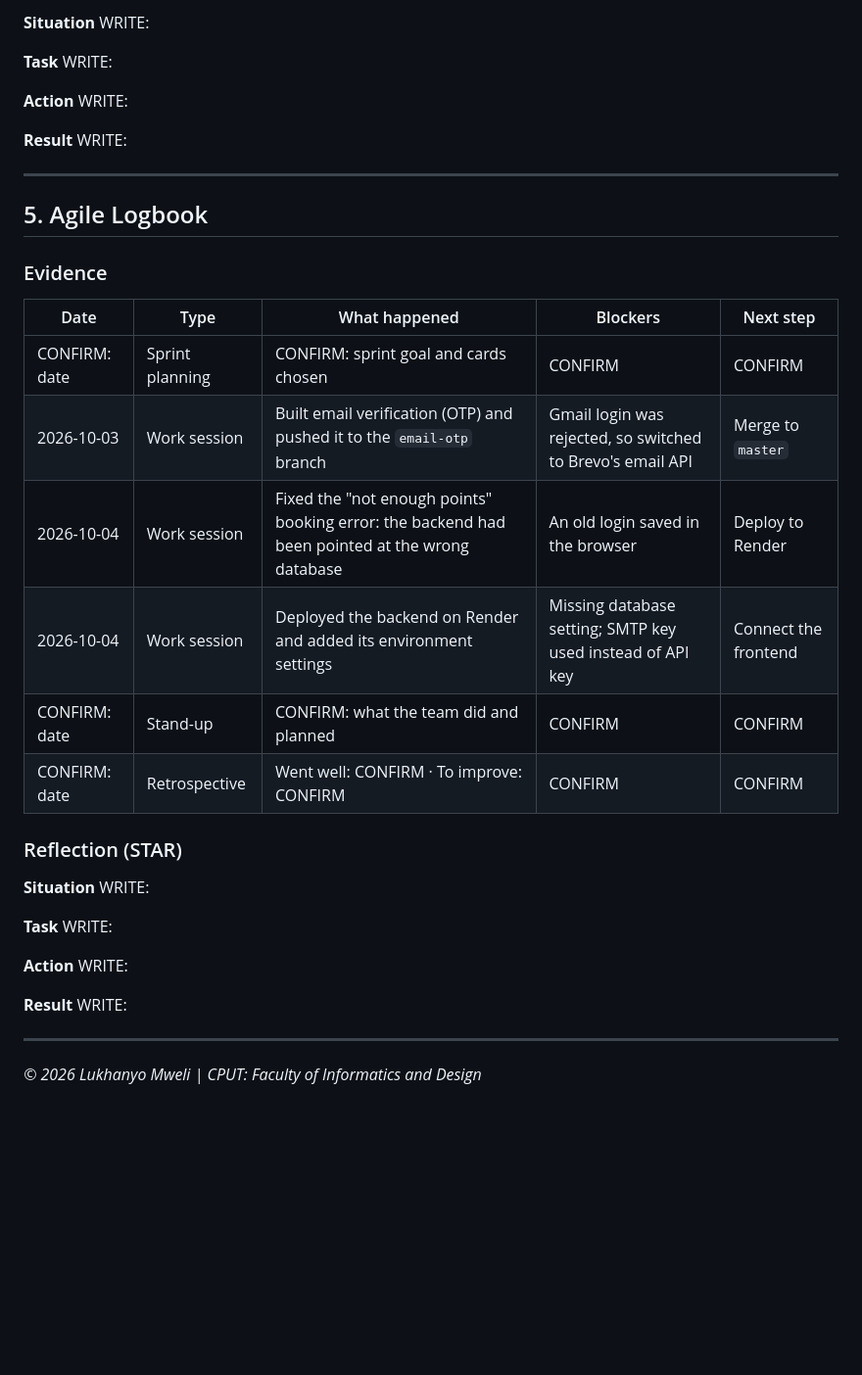
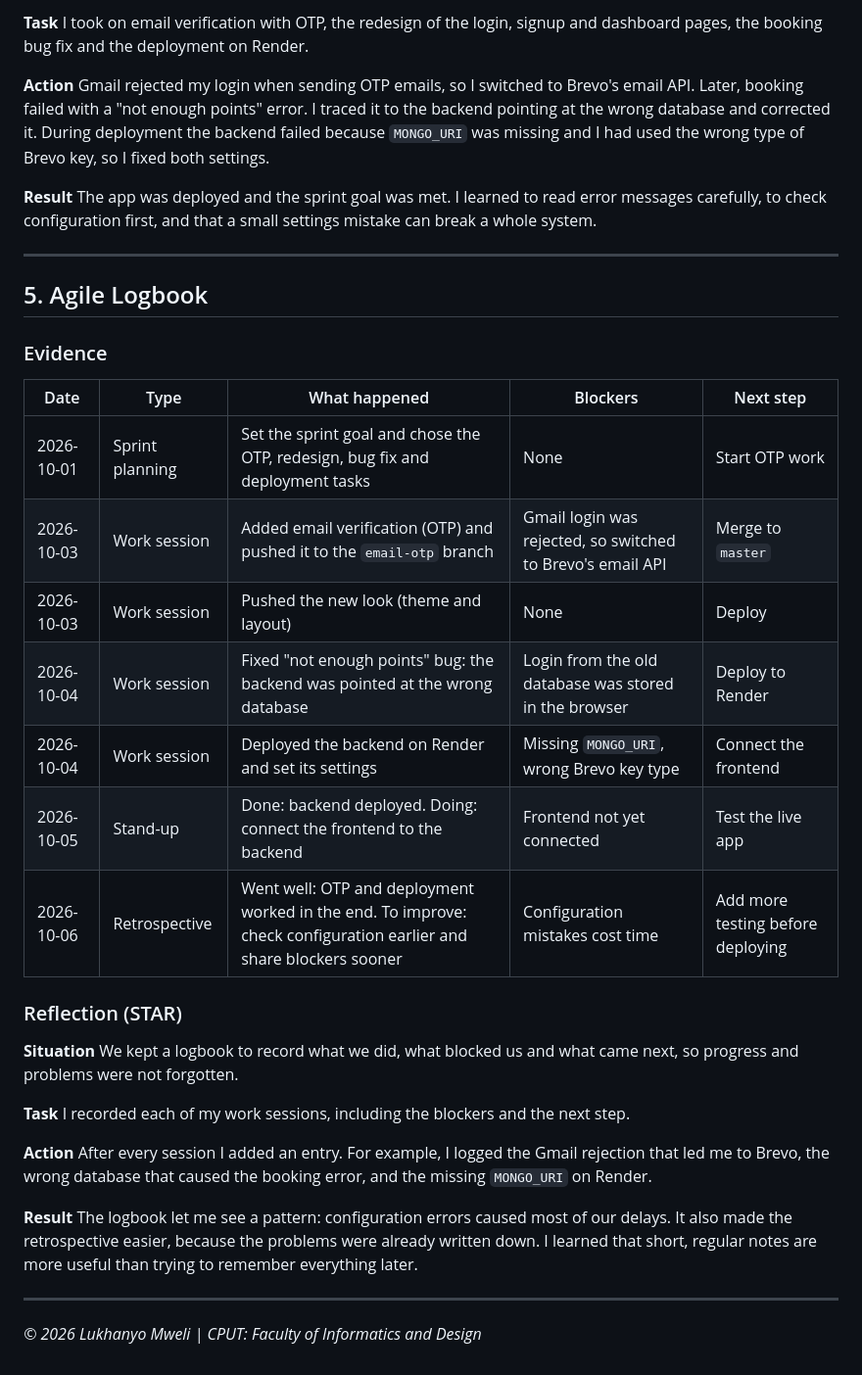
Before and after one commit to LukhanyoMweli/LukhanyoMweli, a Markdown page: agile.md, the part around one of its changes. Shown at 98% size. GitHub-like rendering; blank space fills up the shorter version.

```diff
--- a/agile.md
+++ b/agile.md
@@ -156,17 +129,11 @@ WRITE:
 
-**Situation**
-WRITE:
+**Task** I took on email verification with OTP, the redesign of the login, signup and dashboard pages, the booking bug fix and the deployment on Render.
 
-**Task**
-WRITE:
+**Action** Gmail rejected my login when sending OTP emails, so I switched to Brevo's email API. Later, booking failed with a "not enough points" error. I traced it to the backend pointing at the wrong database and corrected it. During deployment the backend failed because `MONGO_URI` was missing and I had used the wrong type of Brevo key, so I fixed both settings.
 
-**Action**
-WRITE:
+**Result** The app was deployed and the sprint goal was met. I learned to read error messages carefully, to check configuration first, and that a small settings mistake can break a whole system.
 
-**Result**
-WRITE:
-
-* * *
+---
 
 ## 5. Agile Logbook
 
@@ -174,29 +141,24 @@ WRITE:
 
 | Date | Type | What happened | Blockers | Next step |
 |---|---|---|---|---|
-| CONFIRM: date | Sprint planning | CONFIRM: sprint goal and cards chosen | CONFIRM | CONFIRM |
-| 2026-10-03 | Work session | Built email verification (OTP) and pushed it to the `email-otp` branch | Gmail login was rejected, so switched to Brevo's email API | Merge to `master` |
-| 2026-10-04 | Work session | Fixed the "not enough points" booking error: the backend had been pointed at the wrong database | An old login saved in the browser | Deploy to Render |
-| 2026-10-04 | Work session | Deployed the backend on Render and added its environment settings | Missing database setting; SMTP key used instead of API key | Connect the frontend |
-| CONFIRM: date | Stand-up | CONFIRM: what the team did and planned | CONFIRM | CONFIRM |
-| CONFIRM: date | Retrospective | Went well: CONFIRM · To improve: CONFIRM | CONFIRM | CONFIRM |
+| 2026-10-01 | Sprint planning | Set the sprint goal and chose the OTP, redesign, bug fix and deployment tasks | None | Start OTP work |
+| 2026-10-03 | Work session | Added email verification (OTP) and pushed it to the `email-otp` branch | Gmail login was rejected, so switched to Brevo's email API | Merge to `master` |
+| 2026-10-03 | Work session | Pushed the new look (theme and layout) | None | Deploy |
+| 2026-10-04 | Work session | Fixed "not enough points" bug: the backend was pointed at the wrong database | Login from the old database was stored in the browser | Deploy to Render |
+| 2026-10-04 | Work session | Deployed the backend on Render and set its settings | Missing `MONGO_URI`, wrong Brevo key type | Connect the frontend |
+| 2026-10-05 | Stand-up | Done: backend deployed. Doing: connect the frontend to the backend | Frontend not yet connected | Test the live app |
+| 2026-10-06 | Retrospective | Went well: OTP and deployment worked in the end. To improve: check configuration earlier and share blockers sooner | Configuration mistakes cost time | Add more testing before deploying |
 
 ### Reflection (STAR)
 
-<!-- Real things you can use: how dated entries helped you trace problems; how git history and Trello backed up the log; what you would record more often. -->
+**Situation** We kept a logbook to record what we did, what blocked us and what came next, so progress and problems were not forgotten.
 
-**Situation**
-WRITE:
+**Task** I recorded each of my work sessions, including the blockers and the next step.
 
-**Task**
-WRITE:
+**Action** After every session I added an entry. For example, I logged the Gmail rejection that led me to Brevo, the wrong database that caused the booking error, and the missing `MONGO_URI` on Render.
 
-**Action**
-WRITE:
+**Result** The logbook let me see a pattern: configuration errors caused most of our delays. It also made the retrospective easier, because the problems were already written down. I learned that short, regular notes are more useful than trying to remember everything later.
 
-**Result**
-WRITE:
-
-* * *
+---
 
 *© 2026 Lukhanyo Mweli | CPUT: Faculty of Informatics and Design*
```
Also changed, not shown: other parts of agile.md (+43 -70 lines).
